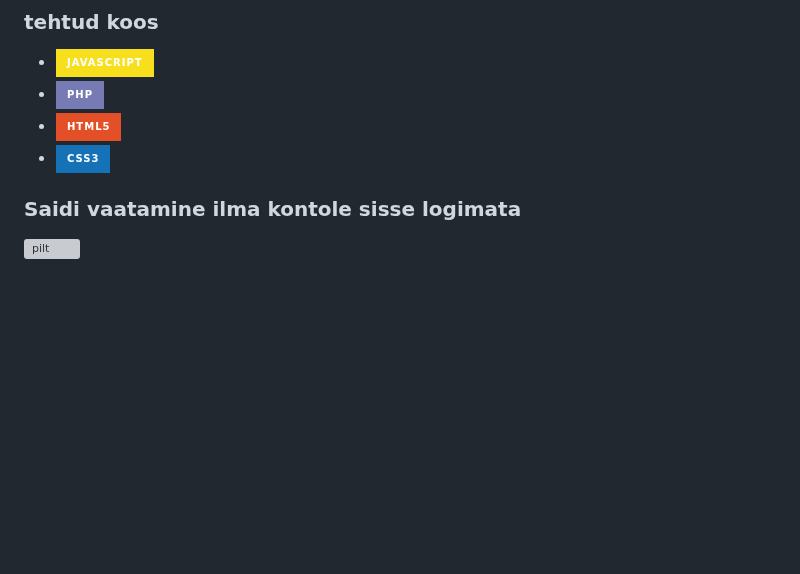
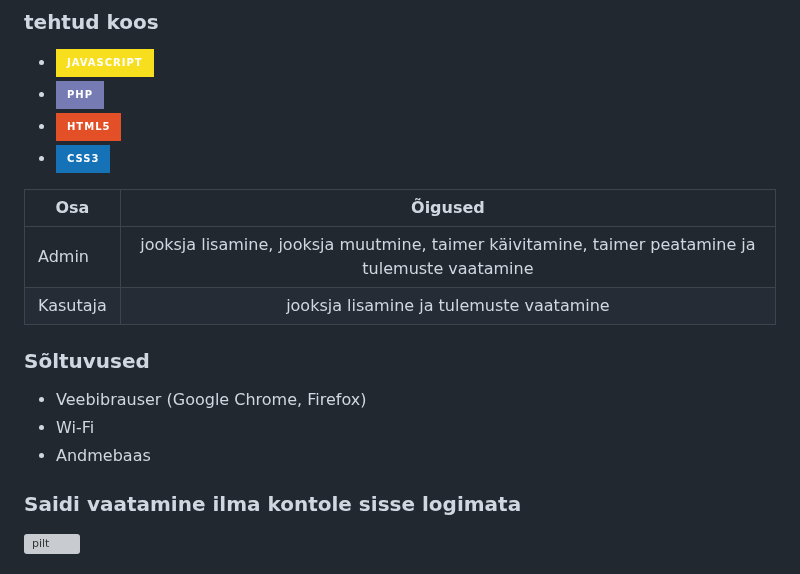
Before and after one commit to MaksimTse/Jooksuvoistlus, a Markdown page: README.md, the part around one of its changes. Rendered like a GitHub page; badges without logos; blank space fills up the shorter version; grey boxes are pictures that could not be loaded.

```diff
--- a/README.md
+++ b/README.md
@@ -43,6 +43,19 @@ Sait on loodud peamiselt koolides või muudes kohtades toimuvate võistluste kor
 * [![HTML5][HTML5.js]][HTML5-url]
 * [![CSS][CSS.js]][CSS-url]
 
+| Osa           | Õigused
+| ------------- |:-------------:
+| Admin         | jooksja lisamine, jooksja muutmine, taimer käivitamine, taimer peatamine ja tulemuste vaatamine
+| Kasutaja      | jooksja lisamine ja tulemuste vaatamine
+
+
+
+### Sõltuvused
+
+* Veebibrauser (Google Chrome, Firefox)
+* Wi-Fi
+* Andmebaas
+
 ### Saidi vaatamine ilma kontole sisse logimata
 
 ![pilt](https://github.com/MaksimTse/Jooksuvoistlus/assets/120181800/6532983a-6242-4cae-9785-52f3adbfeb56)
```
Also changed, not shown: other parts of README.md (+1 -1 lines).
